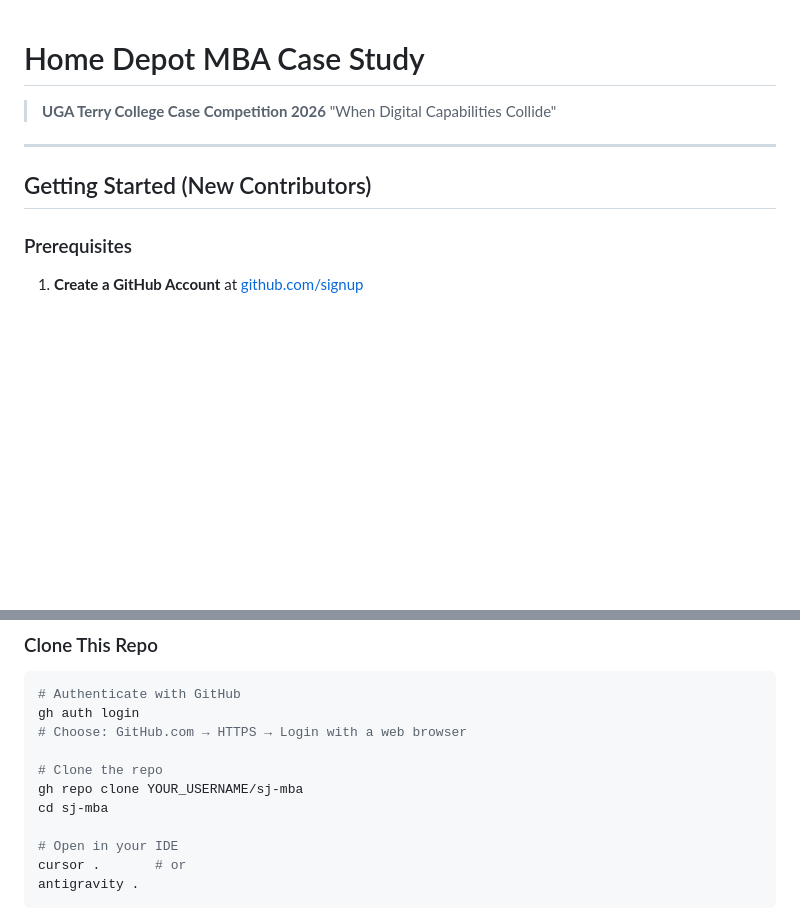
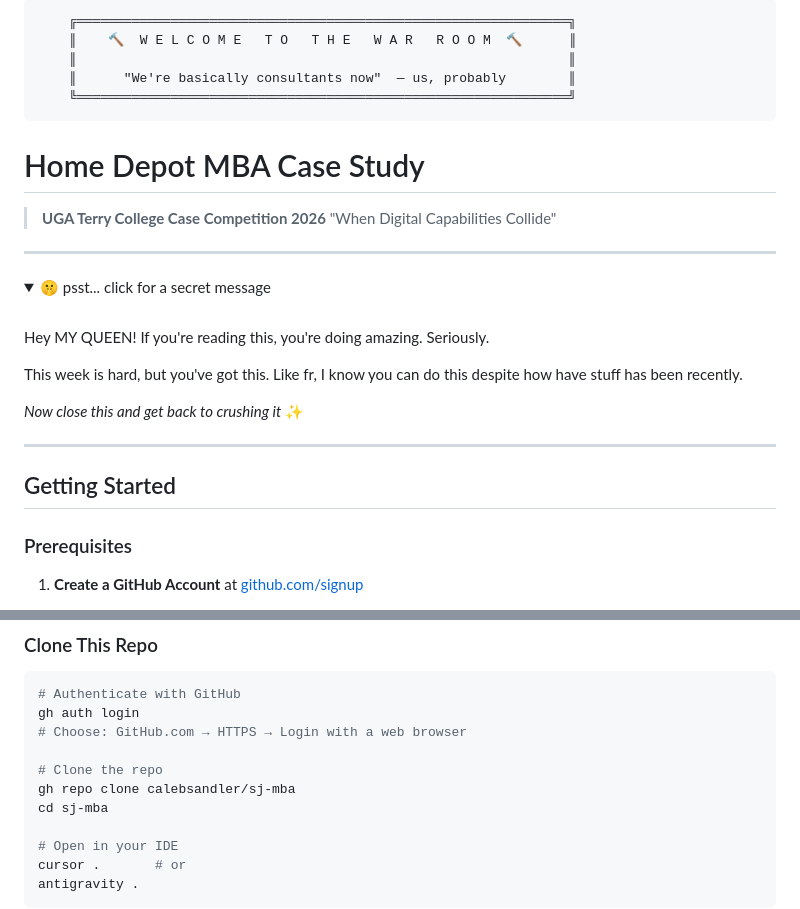
Before and after one commit to calebsandler/sj-mba, a Markdown page: README.md, 2 parts joined by grey strips. GitHub-like rendering; folded sections open; blank space fills up the shorter version.

Commit message:
Silified For SJ

````diff
--- a/README.md
+++ b/README.md
@@ -1,3 +1,11 @@
+```
+    ╔═══════════════════════════════════════════════════════════════╗
+    ║    🔨  W E L C O M E   T O   T H E   W A R   R O O M  🔨      ║
+    ║                                                               ║
+    ║      "We're basically consultants now"  — us, probably        ║
+    ╚═══════════════════════════════════════════════════════════════╝
+```
+
 # Home Depot MBA Case Study
 
 > **UGA Terry College Case Competition 2026**
@@ -5,7 +13,22 @@
 
 ---
 
-## Getting Started (New Contributors)
+<details>
+<summary>🤫 psst... click for a secret message</summary>
+
+<br>
+
+Hey MY QUEEN! If you're reading this, you're doing amazing. Seriously.
+
+This week is hard, but you've got this. Like fr, I know you can do this despite how have stuff has been recently.
+
+_Now close this and get back to crushing it_ ✨
+
+</details>
+
+---
+
+## Getting Started
 
 ### Prerequisites
 
@@ -51,7 +74,7 @@ gh auth login
 # Choose: GitHub.com → HTTPS → Login with a web browser
 
 # Clone the repo
-gh repo clone YOUR_USERNAME/sj-mba
+gh repo clone calebsandler/sj-mba
 cd sj-mba
 
 # Open in your IDE
````
